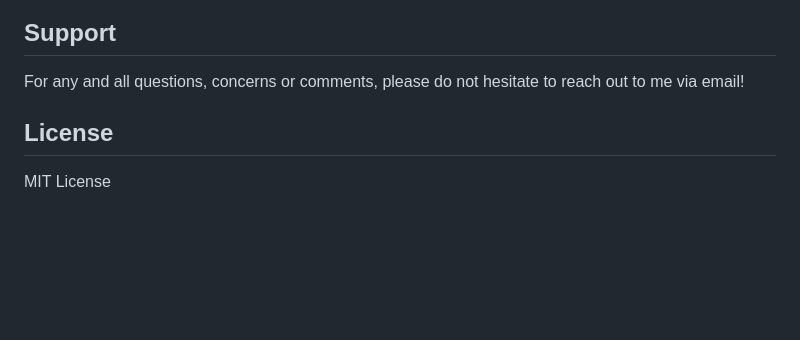
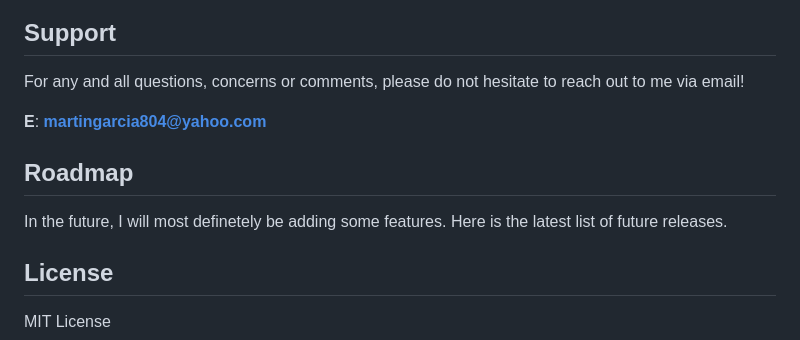
Before and after one commit to mgarcia175/Pup-a-mania, a Markdown page: README.md, the part around the change. Drawn GitHub-style; blank space fills up the shorter version.

Commit message:
Added Roadmap section to README.

```diff
--- a/README.md
+++ b/README.md
@@ -55,6 +55,11 @@ Finally, if you want to have some fun and just see where the universe will take
 ## Support
 For any and all questions, concerns or comments, please do not hesitate to reach out to me via email!
 
+**E**: **martingarcia804@yahoo.com**
+
+## Roadmap
+In the future, I will most definetely be adding some features. Here is the latest list of future releases.
+
 ## License
 MIT License
 
```
